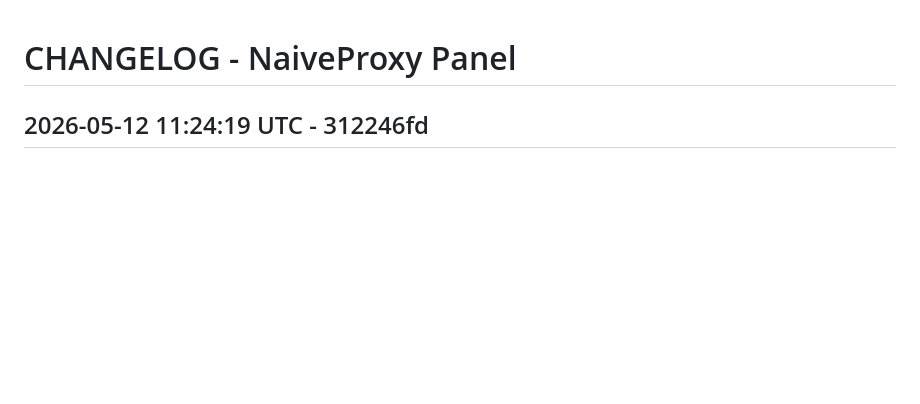
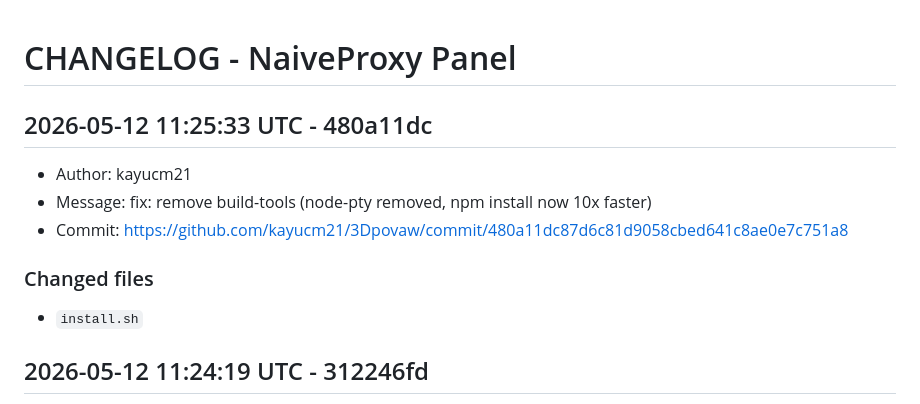
Before and after one commit to kayucm21/3Dpovaw, a Markdown page: CHANGELOG.md, the part around the change. GitHub-like rendering; blank space fills up the shorter version.

Commit message:
chore: update changelog [skip ci]

```diff
--- a/CHANGELOG.md
+++ b/CHANGELOG.md
@@ -1,4 +1,15 @@
 # CHANGELOG - NaiveProxy Panel
+
+## 2026-05-12 11:25:33 UTC - 480a11dc
+
+- Author: kayucm21
+- Message: fix: remove build-tools (node-pty removed, npm install now 10x faster)
+- Commit: https://github.com/kayucm21/3Dpovaw/commit/480a11dc87d6c81d9058cbed641c8ae0e7c751a8
+
+### Changed files
+
+- `install.sh`
+
 
 ## 2026-05-12 11:24:19 UTC - 312246fd
 
```
